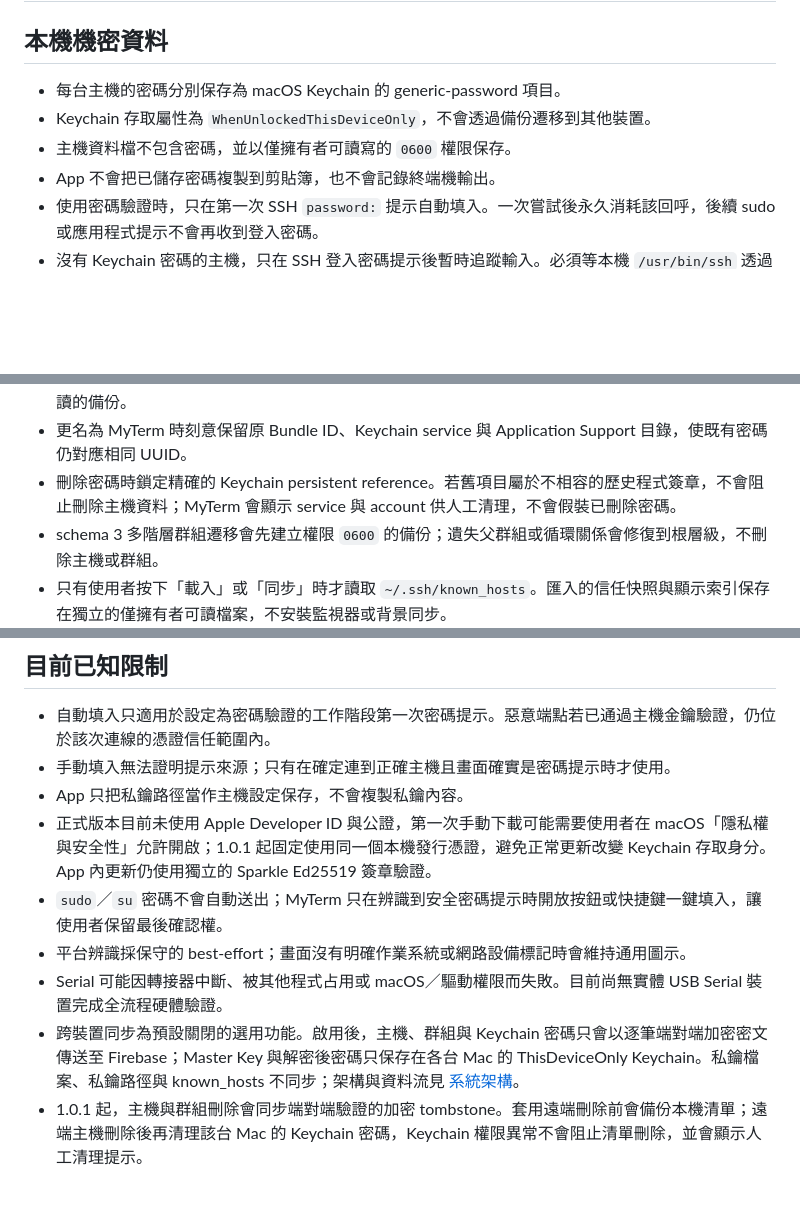
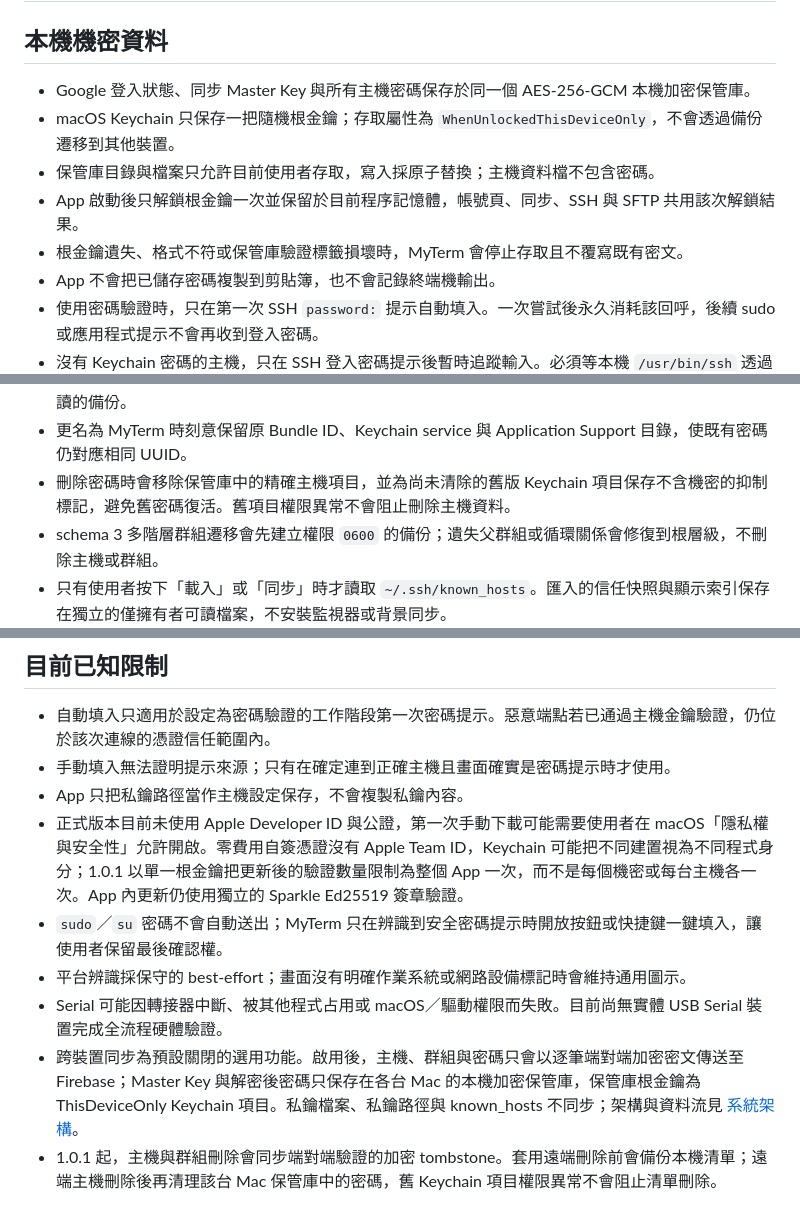
Before and after one commit to crazy01100/myterm, a Markdown page: SECURITY.md, 3 parts joined by grey strips. Drawn GitHub-style; blank space fills up the shorter version.

```diff
--- a/SECURITY.md
+++ b/SECURITY.md
@@ -2,9 +2,11 @@
 
 ## 本機機密資料
 
-- 每台主機的密碼分別保存為 macOS Keychain 的 generic-password 項目。
-- Keychain 存取屬性為 `WhenUnlockedThisDeviceOnly`，不會透過備份遷移到其他裝置。
-- 主機資料檔不包含密碼，並以僅擁有者可讀寫的 `0600` 權限保存。
+- Google 登入狀態、同步 Master Key 與所有主機密碼保存於同一個 AES-256-GCM 本機加密保管庫。
+- macOS Keychain 只保存一把隨機根金鑰；存取屬性為 `WhenUnlockedThisDeviceOnly`，不會透過備份遷移到其他裝置。
+- 保管庫目錄與檔案只允許目前使用者存取，寫入採原子替換；主機資料檔不包含密碼。
+- App 啟動後只解鎖根金鑰一次並保留於目前程序記憶體，帳號頁、同步、SSH 與 SFTP 共用該次解鎖結果。
+- 根金鑰遺失、格式不符或保管庫驗證標籤損壞時，MyTerm 會停止存取且不覆寫既有密文。
 - App 不會把已儲存密碼複製到剪貼簿，也不會記錄終端機輸出。
 - 使用密碼驗證時，只在第一次 SSH `password:` 提示自動填入。一次嘗試後永久消耗該回呼，後續 sudo 或應用程式提示不會再收到登入密碼。
 - 沒有 Keychain 密碼的主機，只在 SSH 登入密碼提示後暫時追蹤輸入。必須等本機 `/usr/bin/ssh` 透過權限 `0600` 的私人診斷檔回報 `Authenticated ... using "password"`，才詢問是否保存。再次出現登入提示時會清除失敗嘗試，再擷取下一次輸入。
@@ -17,7 +19,7 @@
 - Serial 只接受實際存在的 `/dev/cu.*` 或 `/dev/tty.*` 字元裝置。選項以程式參數傳給固定的 `/bin/stty` 與 `/usr/bin/screen`，不經過 Shell 字串插值。
 - 版本 0.1 資料遷移保留主機 UUID，使 Keychain 關聯繼續有效，並在替換資料格式前建立僅擁有者可讀的備份。
 - 更名為 MyTerm 時刻意保留原 Bundle ID、Keychain service 與 Application Support 目錄，使既有密碼仍對應相同 UUID。
-- 刪除密碼時鎖定精確的 Keychain persistent reference。若舊項目屬於不相容的歷史程式簽章，不會阻止刪除主機資料；MyTerm 會顯示 service 與 account 供人工清理，不會假裝已刪除密碼。
+- 刪除密碼時會移除保管庫中的精確主機項目，並為尚未清除的舊版 Keychain 項目保存不含機密的抑制標記，避免舊密碼復活。舊項目權限異常不會阻止刪除主機資料。
 - schema 3 多階層群組遷移會先建立權限 `0600` 的備份；遺失父群組或循環關係會修復到根層級，不刪除主機或群組。
 - 只有使用者按下「載入」或「同步」時才讀取 `~/.ssh/known_hosts`。匯入的信任快照與顯示索引保存在獨立的僅擁有者可讀檔案，不安裝監視器或背景同步。
 - 不解密或擷取 Termius vault 資料庫。密碼遷移必須依賴官方明文匯出，否則由使用者重新輸入。
@@ -38,9 +40,9 @@
 - 自動填入只適用於設定為密碼驗證的工作階段第一次密碼提示。惡意端點若已通過主機金鑰驗證，仍位於該次連線的憑證信任範圍內。
 - 手動填入無法證明提示來源；只有在確定連到正確主機且畫面確實是密碼提示時才使用。
 - App 只把私鑰路徑當作主機設定保存，不會複製私鑰內容。
-- 正式版本目前未使用 Apple Developer ID 與公證，第一次手動下載可能需要使用者在 macOS「隱私權與安全性」允許開啟；1.0.1 起固定使用同一個本機發行憑證，避免正常更新改變 Keychain 存取身分。App 內更新仍使用獨立的 Sparkle Ed25519 簽章驗證。
+- 正式版本目前未使用 Apple Developer ID 與公證，第一次手動下載可能需要使用者在 macOS「隱私權與安全性」允許開啟。零費用自簽憑證沒有 Apple Team ID，Keychain 可能把不同建置視為不同程式身分；1.0.1 以單一根金鑰把更新後的驗證數量限制為整個 App 一次，而不是每個機密或每台主機各一次。App 內更新仍使用獨立的 Sparkle Ed25519 簽章驗證。
 - `sudo`／`su` 密碼不會自動送出；MyTerm 只在辨識到安全密碼提示時開放按鈕或快捷鍵一鍵填入，讓使用者保留最後確認權。
 - 平台辨識採保守的 best-effort；畫面沒有明確作業系統或網路設備標記時會維持通用圖示。
 - Serial 可能因轉接器中斷、被其他程式占用或 macOS／驅動權限而失敗。目前尚無實體 USB Serial 裝置完成全流程硬體驗證。
-- 跨裝置同步為預設關閉的選用功能。啟用後，主機、群組與 Keychain 密碼只會以逐筆端對端加密密文傳送至 Firebase；Master Key 與解密後密碼只保存在各台 Mac 的 ThisDeviceOnly Keychain。私鑰檔案、私鑰路徑與 known_hosts 不同步；架構與資料流見 [系統架構](ARCHITECTURE.md)。
-- 1.0.1 起，主機與群組刪除會同步端對端驗證的加密 tombstone。套用遠端刪除前會備份本機清單；遠端主機刪除後再清理該台 Mac 的 Keychain 密碼，Keychain 權限異常不會阻止清單刪除，並會顯示人工清理提示。
+- 跨裝置同步為預設關閉的選用功能。啟用後，主機、群組與密碼只會以逐筆端對端加密密文傳送至 Firebase；Master Key 與解密後密碼只保存在各台 Mac 的本機加密保管庫，保管庫根金鑰為 ThisDeviceOnly Keychain 項目。私鑰檔案、私鑰路徑與 known_hosts 不同步；架構與資料流見 [系統架構](ARCHITECTURE.md)。
+- 1.0.1 起，主機與群組刪除會同步端對端驗證的加密 tombstone。套用遠端刪除前會備份本機清單；遠端主機刪除後再清理該台 Mac 保管庫中的密碼，舊 Keychain 項目權限異常不會阻止清單刪除。
```
Also changed, not shown: ARCHITECTURE.md (+6 -5 lines), README.md (+9 -7 lines).
